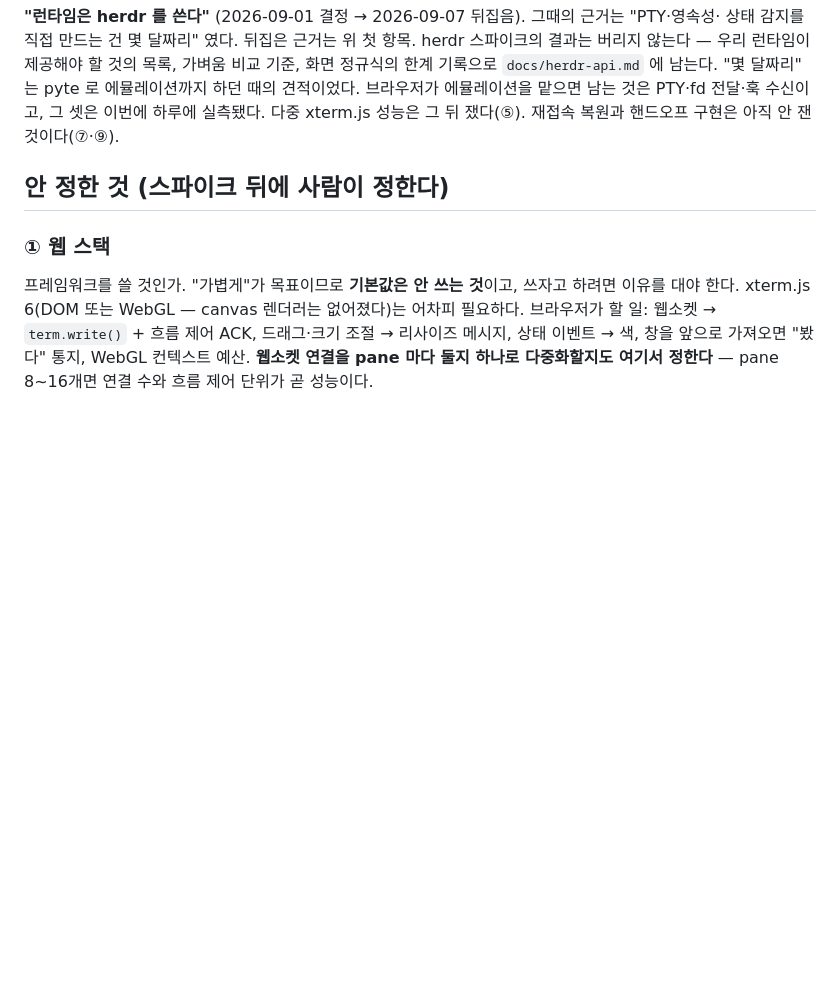
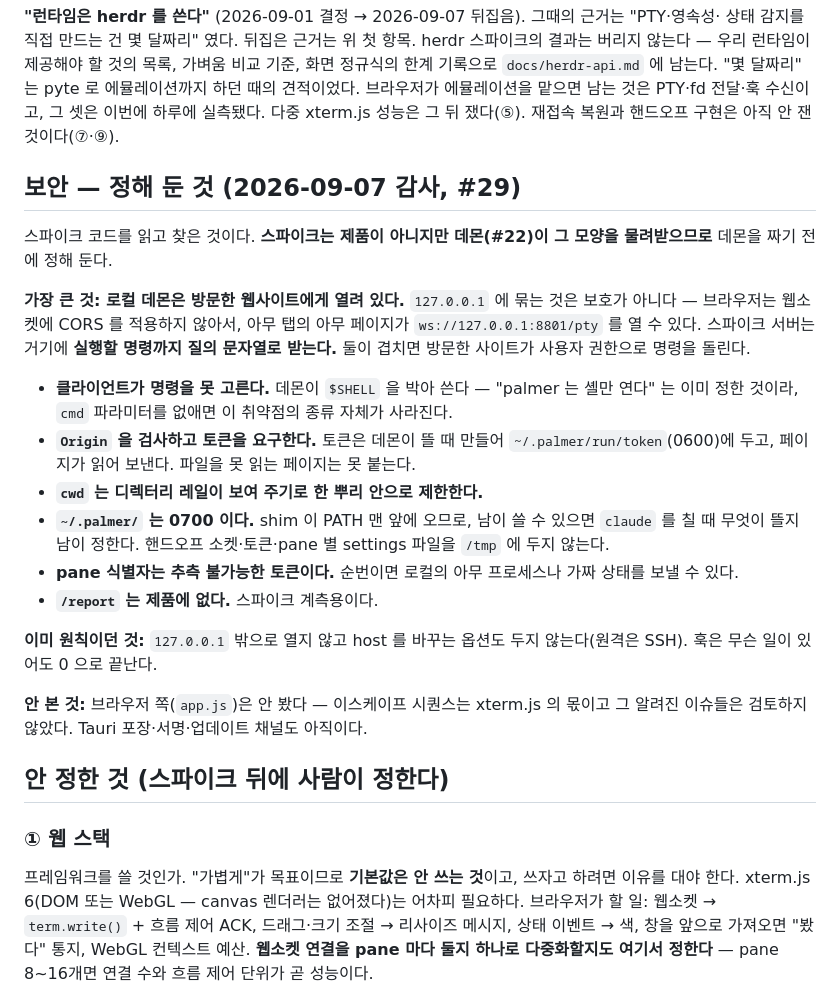
Before and after one commit to maengyo/palmar, a Markdown page: docs/decisions.md, the part around the change. Drawn GitHub-style; blank space fills up the shorter version.

```diff
--- a/docs/decisions.md
+++ b/docs/decisions.md
@@ -190,6 +190,32 @@ CSS transform 아래 xterm.js 6+WebGL 의 글자 측정은 아직 안 쟀다 —
 `docs/herdr-api.md` 에 남는다. "몇 달짜리" 는 pyte 로 에뮬레이션까지 하던 때의 견적이었다.
 브라우저가 에뮬레이션을 맡으면 남는 것은 PTY·fd 전달·훅 수신이고, 그 셋은 이번에 하루에 실측됐다.
 다중 xterm.js 성능은 그 뒤 쟀다(⑤). 재접속 복원과 핸드오프 구현은 아직 안 잰 것이다(⑦·⑨).
+
+## 보안 — 정해 둔 것 (2026-09-07 감사, #29)
+
+스파이크 코드를 읽고 찾은 것이다. **스파이크는 제품이 아니지만 데몬(#22)이 그 모양을 물려받으므로**
+데몬을 짜기 전에 정해 둔다.
+
+**가장 큰 것: 로컬 데몬은 방문한 웹사이트에게 열려 있다.** `127.0.0.1` 에 묶는 것은 보호가 아니다 —
+브라우저는 웹소켓에 CORS 를 적용하지 않아서, 아무 탭의 아무 페이지가 `ws://127.0.0.1:8801/pty` 를
+열 수 있다. 스파이크 서버는 거기에 **실행할 명령까지 질의 문자열로 받는다.** 둘이 겹치면
+방문한 사이트가 사용자 권한으로 명령을 돌린다.
+
+- **클라이언트가 명령을 못 고른다.** 데몬이 `$SHELL` 을 박아 쓴다 — "palmer 는 셸만 연다" 는
+  이미 정한 것이라, `cmd` 파라미터를 없애면 이 취약점의 종류 자체가 사라진다.
+- **`Origin` 을 검사하고 토큰을 요구한다.** 토큰은 데몬이 뜰 때 만들어 `~/.palmer/run/token`(0600)에
+  두고, 페이지가 읽어 보낸다. 파일을 못 읽는 페이지는 못 붙는다.
+- **`cwd` 는 디렉터리 레일이 보여 주기로 한 뿌리 안으로 제한한다.**
+- **`~/.palmer/` 는 0700 이다.** shim 이 PATH 맨 앞에 오므로, 남이 쓸 수 있으면 `claude` 를 칠 때
+  무엇이 뜰지 남이 정한다. 핸드오프 소켓·토큰·pane 별 settings 파일을 `/tmp` 에 두지 않는다.
+- **pane 식별자는 추측 불가능한 토큰이다.** 순번이면 로컬의 아무 프로세스나 가짜 상태를 보낼 수 있다.
+- **`/report` 는 제품에 없다.** 스파이크 계측용이다.
+
+**이미 원칙이던 것:** `127.0.0.1` 밖으로 열지 않고 host 를 바꾸는 옵션도 두지 않는다(원격은 SSH).
+훅은 무슨 일이 있어도 0 으로 끝난다.
+
+**안 본 것:** 브라우저 쪽(`app.js`)은 안 봤다 — 이스케이프 시퀀스는 xterm.js 의 몫이고 그 알려진
+이슈들은 검토하지 않았다. Tauri 포장·서명·업데이트 채널도 아직이다.
 
 ## 안 정한 것 (스파이크 뒤에 사람이 정한다)
 
```
Also changed, not shown: AGENTS.md (+8 -0 lines), docs/roadmap.md (+41 -37 lines).
